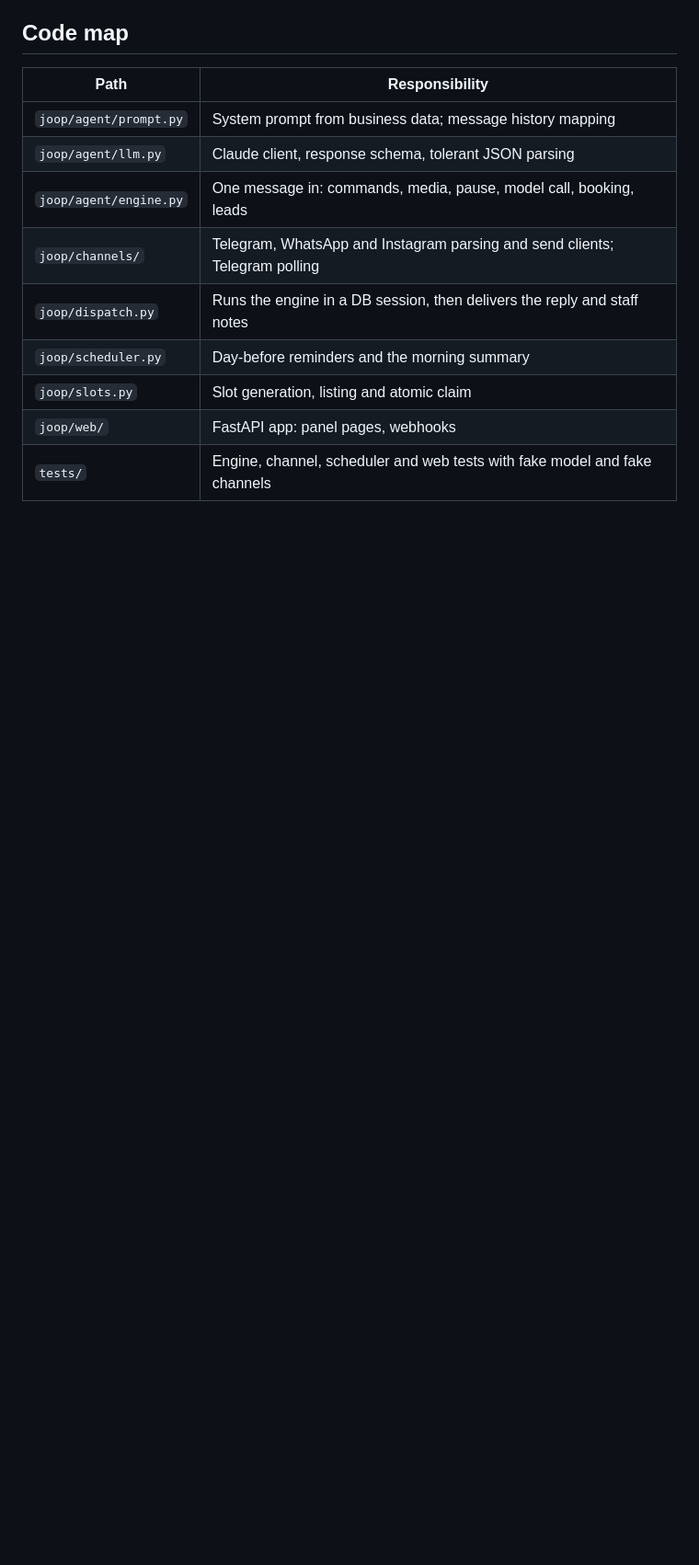
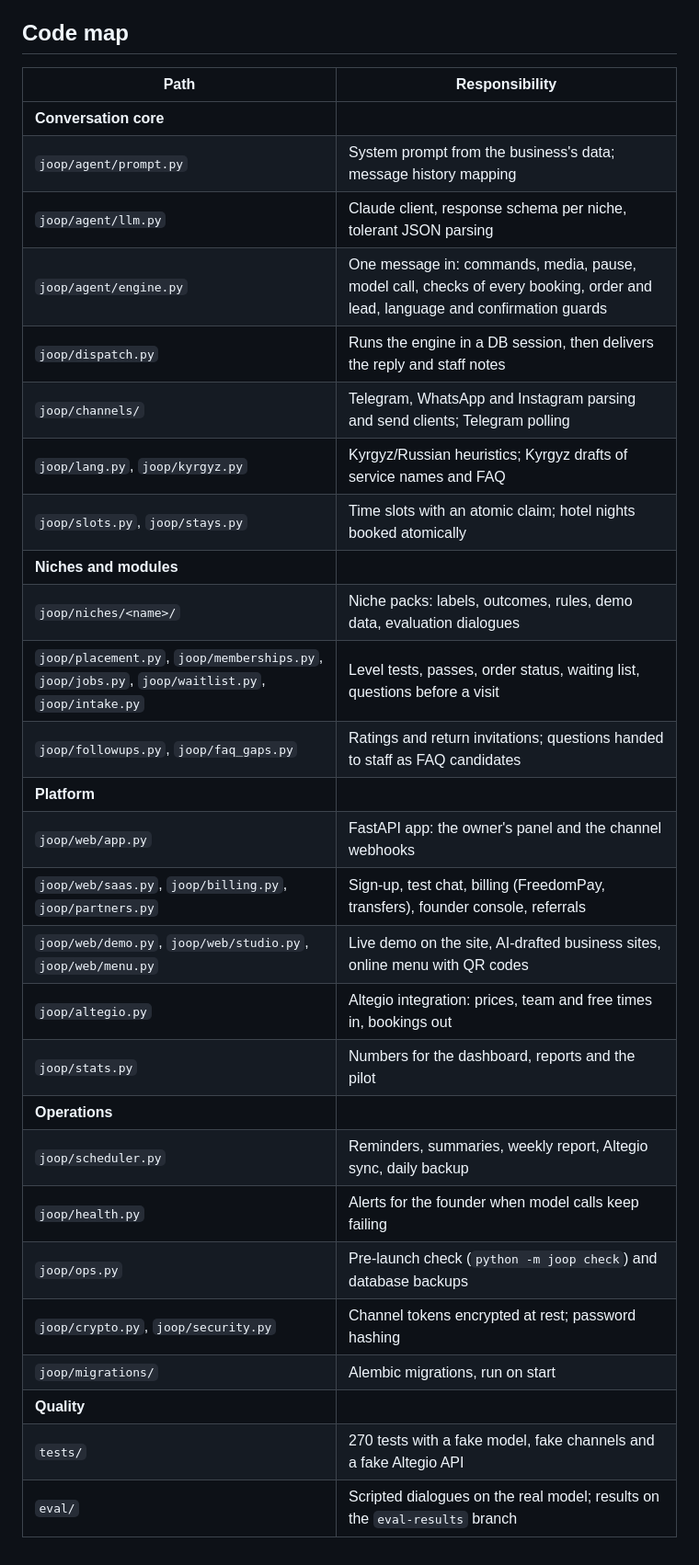
Before and after one commit to Asilovvv/joop-ai, a Markdown page: docs/architecture.md, the part around the change. Shown at 92% size. Rendered like a GitHub page; blank space fills up the shorter version.

Commit message:
README overview for reviewers: stack, size, tests, screenshots; full code map
- CI badge and an at-a-glance table with numbers counted on 1 Nov 2026
  (lines, templates, migrations, packs, tests, evaluation, merged PRs).
- Four screenshots from a local server with demo data: the public site,
  the owner's dashboard, the FAQ page with handed-over questions, the
  founder console.
- docs/architecture.md: the code map now covers every module, grouped
  into conversation core, niches, platform, operations and quality.

```diff
--- a/docs/architecture.md
+++ b/docs/architecture.md
@@ -119,12 +119,30 @@ Every table carries `business_id`, so one deployment serves many businesses (mul
 
 | Path | Responsibility |
 |---|---|
-| `joop/agent/prompt.py` | System prompt from business data; message history mapping |
-| `joop/agent/llm.py` | Claude client, response schema, tolerant JSON parsing |
-| `joop/agent/engine.py` | One message in: commands, media, pause, model call, booking, leads |
+| **Conversation core** | |
+| `joop/agent/prompt.py` | System prompt from the business's data; message history mapping |
+| `joop/agent/llm.py` | Claude client, response schema per niche, tolerant JSON parsing |
+| `joop/agent/engine.py` | One message in: commands, media, pause, model call, checks of every booking, order and lead, language and confirmation guards |
+| `joop/dispatch.py` | Runs the engine in a DB session, then delivers the reply and staff notes |
 | `joop/channels/` | Telegram, WhatsApp and Instagram parsing and send clients; Telegram polling |
-| `joop/dispatch.py` | Runs the engine in a DB session, then delivers the reply and staff notes |
-| `joop/scheduler.py` | Day-before reminders and the morning summary |
-| `joop/slots.py` | Slot generation, listing and atomic claim |
-| `joop/web/` | FastAPI app: panel pages, webhooks |
-| `tests/` | Engine, channel, scheduler and web tests with fake model and fake channels |
+| `joop/lang.py`, `joop/kyrgyz.py` | Kyrgyz/Russian heuristics; Kyrgyz drafts of service names and FAQ |
+| `joop/slots.py`, `joop/stays.py` | Time slots with an atomic claim; hotel nights booked atomically |
+| **Niches and modules** | |
+| `joop/niches/<name>/` | Niche packs: labels, outcomes, rules, demo data, evaluation dialogues |
+| `joop/placement.py`, `joop/memberships.py`, `joop/jobs.py`, `joop/waitlist.py`, `joop/intake.py` | Level tests, passes, order status, waiting list, questions before a visit |
+| `joop/followups.py`, `joop/faq_gaps.py` | Ratings and return invitations; questions handed to staff as FAQ candidates |
+| **Platform** | |
+| `joop/web/app.py` | FastAPI app: the owner's panel and the channel webhooks |
+| `joop/web/saas.py`, `joop/billing.py`, `joop/partners.py` | Sign-up, test chat, billing (FreedomPay, transfers), founder console, referrals |
+| `joop/web/demo.py`, `joop/web/studio.py`, `joop/web/menu.py` | Live demo on the site, AI-drafted business sites, online menu with QR codes |
+| `joop/altegio.py` | Altegio integration: prices, team and free times in, bookings out |
+| `joop/stats.py` | Numbers for the dashboard, reports and the pilot |
+| **Operations** | |
+| `joop/scheduler.py` | Reminders, summaries, weekly report, Altegio sync, daily backup |
+| `joop/health.py` | Alerts for the founder when model calls keep failing |
+| `joop/ops.py` | Pre-launch check (`python -m joop check`) and database backups |
+| `joop/crypto.py`, `joop/security.py` | Channel tokens encrypted at rest; password hashing |
+| `joop/migrations/` | Alembic migrations, run on start |
+| **Quality** | |
+| `tests/` | 270 tests with a fake model, fake channels and a fake Altegio API |
+| `eval/` | Scripted dialogues on the real model; results on the `eval-results` branch |
```
Also changed, not shown: README.md (+21 -0 lines), docs/screenshots/owner-console.png (added), docs/screenshots/panel-dashboard.png (added), docs/screenshots/panel-faq.png (added), docs/screenshots/site.png (added).
